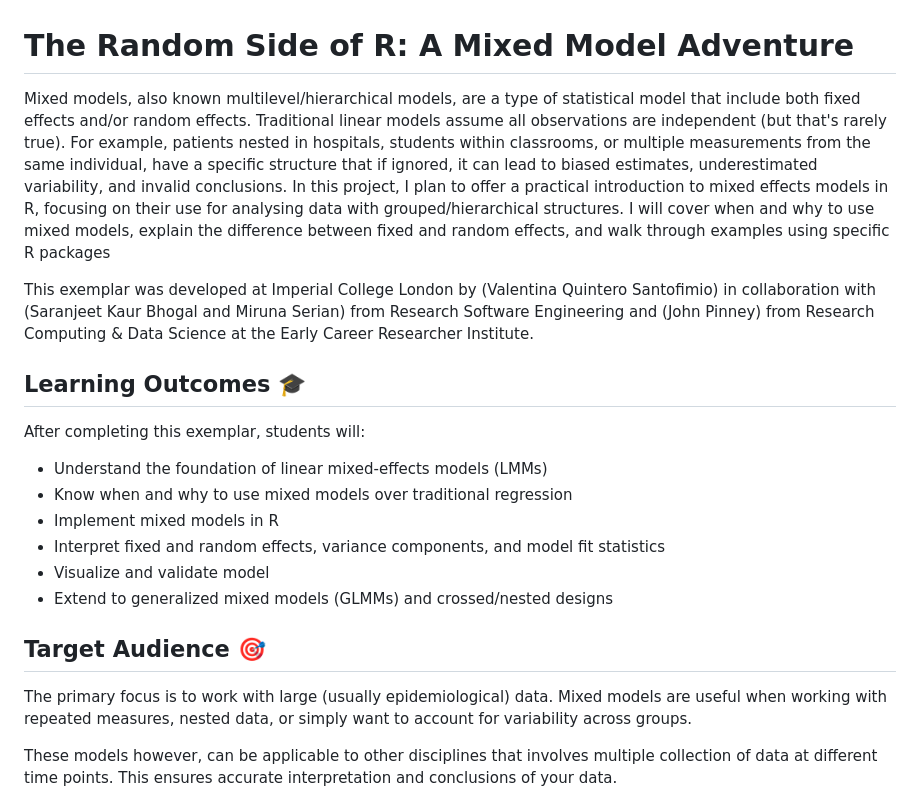
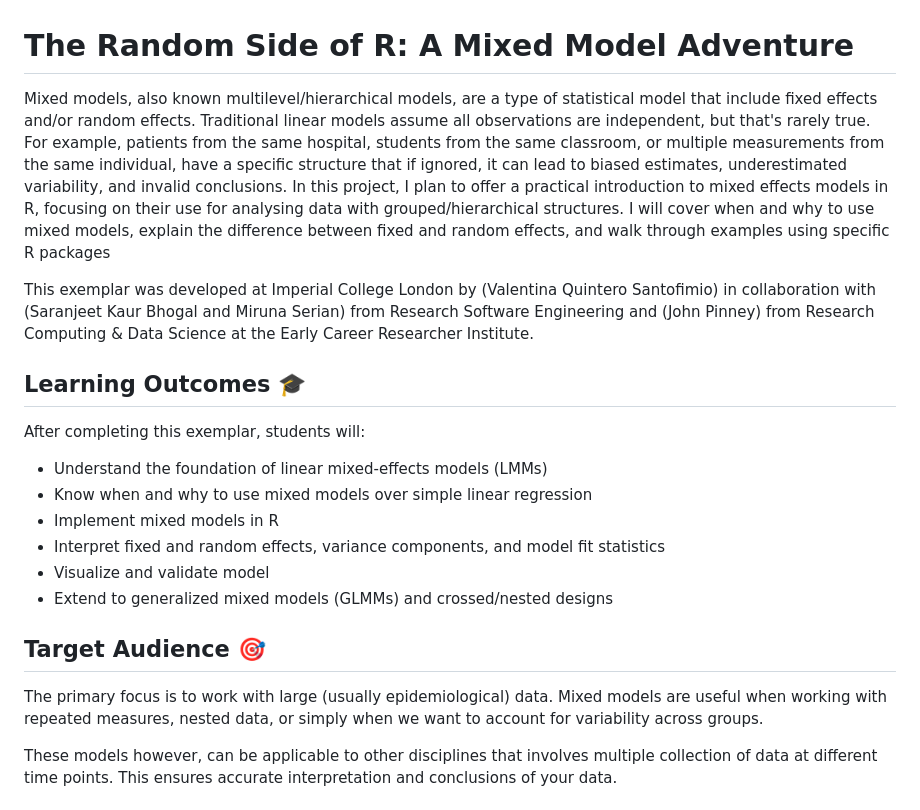
Before and after one commit to ImperialCollegeLondon/The-Random-Side-A-Mixed-Model-Adventure, a Markdown page: README.md, the part around the change. Drawn GitHub-style.

Commit message:
Apply suggestions from code review
Paragraph new suggestions

Co-authored-by: johnpinney <56346625+johnpinney@users.noreply.github.com>

```diff
--- a/README.md
+++ b/README.md
@@ -20,7 +20,7 @@ throughout the development and plan accordingly.
 # The Random Side of R: A Mixed Model Adventure
 
 <!-- A brief description of your exemplar, which may include an image -->
-Mixed models, also known multilevel/hierarchical models, are a type of statistical model that include both fixed effects and/or random effects. Traditional linear models assume all observations are independent (but that's rarely true). For example, patients nested in hospitals, students within classrooms, or multiple measurements from the same individual, have a specific structure that if ignored, it can lead to biased estimates, underestimated variability, and
+Mixed models, also known multilevel/hierarchical models, are a type of statistical model that include fixed effects and/or random effects. Traditional linear models assume all observations are independent, but that's rarely true. For example, patients from the same hospital, students from the same classroom, or multiple measurements from the same individual, have a specific structure that if ignored, it can lead to biased estimates, underestimated variability, and
 invalid conclusions. In this project, I plan to offer a practical introduction to mixed effects models in R, focusing on their use for analysing data with grouped/hierarchical structures. I will cover when and why to use mixed models, explain the difference between fixed and random effects, and walk through examples using specific R packages
 
 <!-- Author information -->
@@ -38,7 +38,7 @@ skills will be gained by studying your ReCoDE exemplar. -->
 After completing this exemplar, students will:
 
 - Understand the foundation of linear mixed-effects models (LMMs)
-- Know when and why to use mixed models over traditional regression
+- Know when and why to use mixed models over simple linear regression
 - Implement mixed models in R
 - Interpret fixed and random effects, variance components, and model fit statistics
 - Visualize and validate model
@@ -47,7 +47,7 @@ After completing this exemplar, students will:
 <!-- Audience. Think broadly as to who will benefit. -->
 ## Target Audience 🎯
 The primary focus is to work with large (usually epidemiological) data. Mixed models are useful when working with repeated measures,
-nested data, or simply want to account for variability across groups.
+nested data, or simply when we want to account for variability across groups.
 
 These models however, can be applicable to other disciplines that involves multiple collection of data at different time points. This ensures accurate interpretation and conclusions of your data.
 
```
